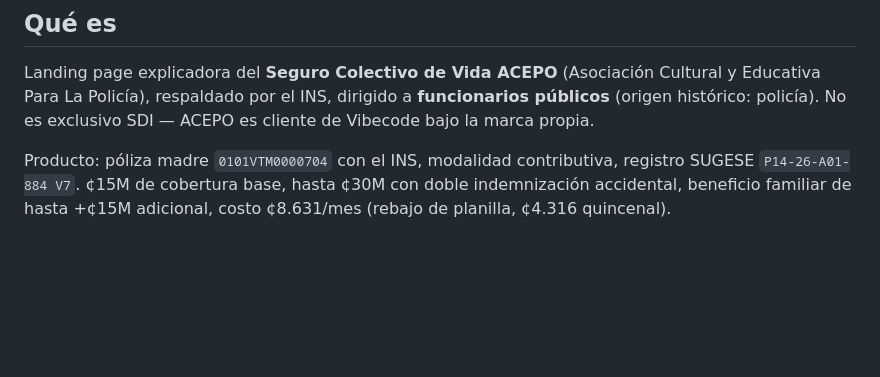
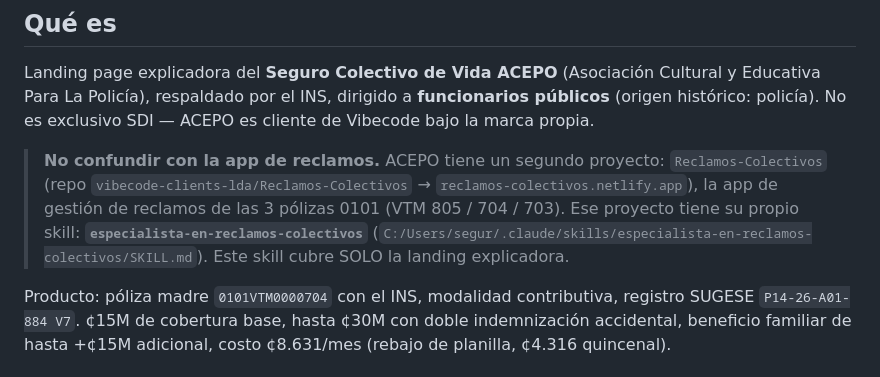
Before and after one commit to vibecode-clients-lda/acepo-segurosdigitales.com, a Markdown page: SKILL.md, the part around the change. Drawn GitHub-style; blank space fills up the shorter version.

Commit message:
SKILL.md: migrar memoria del nodo al skill del proyecto
El Claude Memory Engine queda exclusivo de SASINS (regla ratificada 22 jul 2026).
La memoria de este proyecto se consolida en su SKILL.md: se corrigieron los datos
que habian quedado desactualizados y se incorporo lo que solo vivia en el nodo.
Verificado dato por dato por un agente independiente; sin credenciales en el archivo.

Co-Authored-By: Claude Opus 4.8 <noreply@anthropic.com>

```diff
--- a/SKILL.md
+++ b/SKILL.md
@@ -10,6 +10,8 @@ Contexto completo del proyecto para retomar sin perder contexto. Leer COMPLETO a
 ## Qué es
 
 Landing page explicadora del **Seguro Colectivo de Vida ACEPO** (Asociación Cultural y Educativa Para La Policía), respaldado por el INS, dirigido a **funcionarios públicos** (origen histórico: policía). No es exclusivo SDI — ACEPO es cliente de Vibecode bajo la marca propia.
+
+> **No confundir con la app de reclamos.** ACEPO tiene un segundo proyecto: `Reclamos-Colectivos` (repo `vibecode-clients-lda/Reclamos-Colectivos` → `reclamos-colectivos.netlify.app`), la app de gestión de reclamos de las 3 pólizas 0101 (VTM 805 / 704 / 703). Ese proyecto tiene su propio skill: **`especialista-en-reclamos-colectivos`** (`C:/Users/segur/.claude/skills/especialista-en-reclamos-colectivos/SKILL.md`). Este skill cubre SOLO la landing explicadora.
 
 Producto: póliza madre `0101VTM0000704` con el INS, modalidad contributiva, registro SUGESE `P14-26-A01-884 V7`. ¢15M de cobertura base, hasta ¢30M con doble indemnización accidental, beneficio familiar de hasta +¢15M adicional, costo ¢8.631/mes (rebajo de planilla, ¢4.316 quincenal).
 
```
